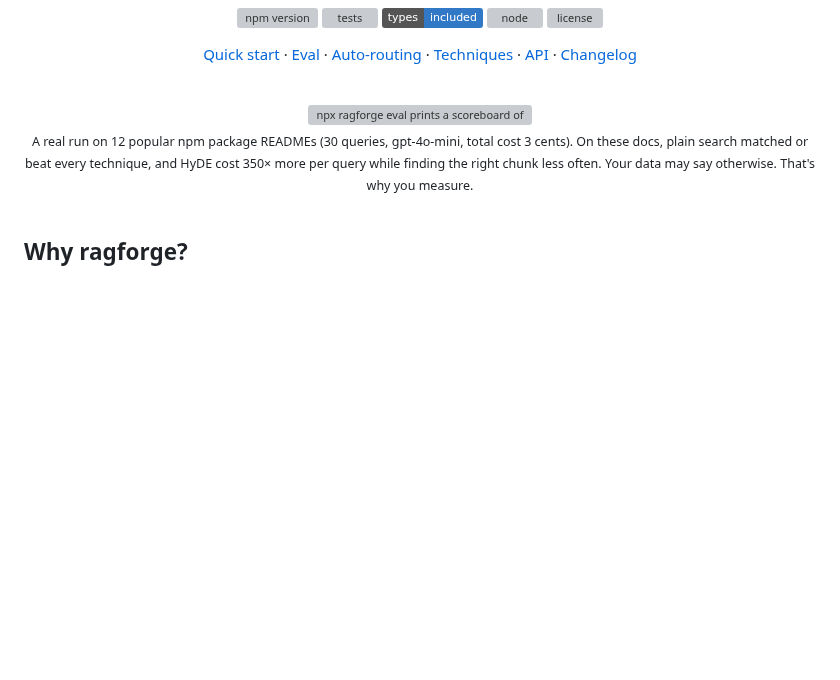
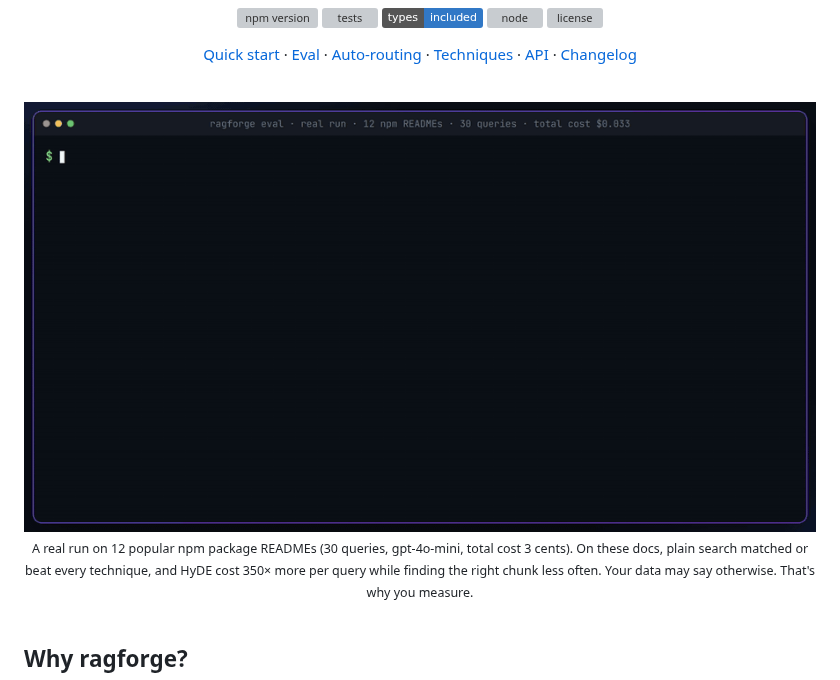
Before and after one commit to Kamraanmulani/ragforge, a Markdown page: README.md, the part around the change. Rendered like a GitHub page; pictures changed too: assets/eval-demo.gif (added); badges without logos; blank space fills up the shorter version; grey boxes are pictures that could not be loaded.

Commit message:
README: animated eval demo GIF instead of the static scoreboard
Co-Authored-By: Claude Opus 5.5 <noreply@anthropic.com>

```diff
--- a/README.md
+++ b/README.md
@@ -27,7 +27,7 @@ benchmarked on your documents, routed per query, with cost tracking built in.
 <br>
 
 <div align="center">
-<img src="https://raw.githubusercontent.com/Kamraanmulani/ragforge/main/assets/eval-demo.svg" alt="npx ragforge eval prints a scoreboard of techniques and recommends one" width="860">
+<img src="https://raw.githubusercontent.com/Kamraanmulani/ragforge/main/assets/eval-demo.gif" alt="Animated terminal: npx ragforge eval runs on 12 npm READMEs, prints a scoreboard of techniques and recommends plain search" width="860">
 <br>
 <sub>A real run on 12 popular npm package READMEs (30 queries, gpt-4o-mini, total cost 3 cents). On these docs, plain search matched or beat every technique, and HyDE cost 350× more per query while finding the right chunk less often. Your data may say otherwise. That's why you measure.</sub>
 </div>
```
